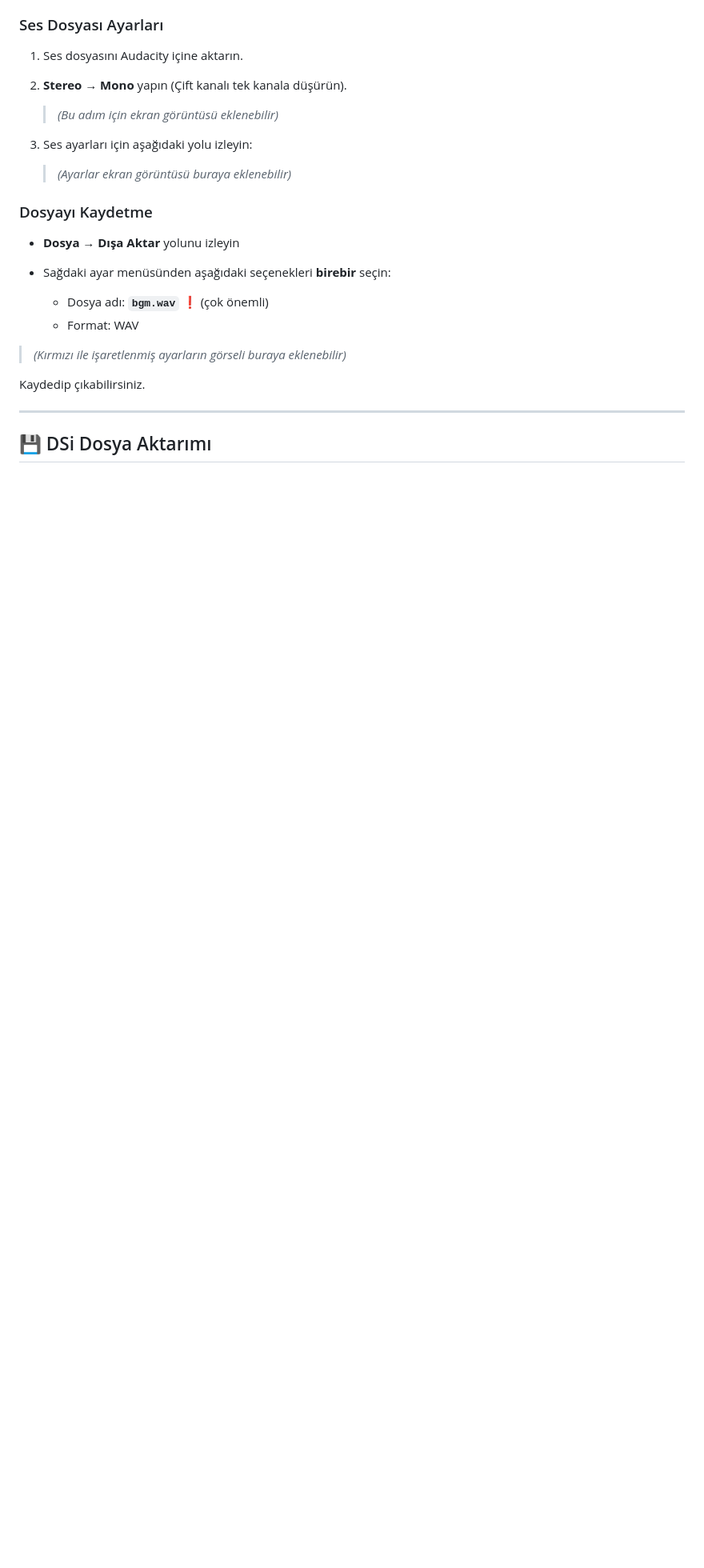
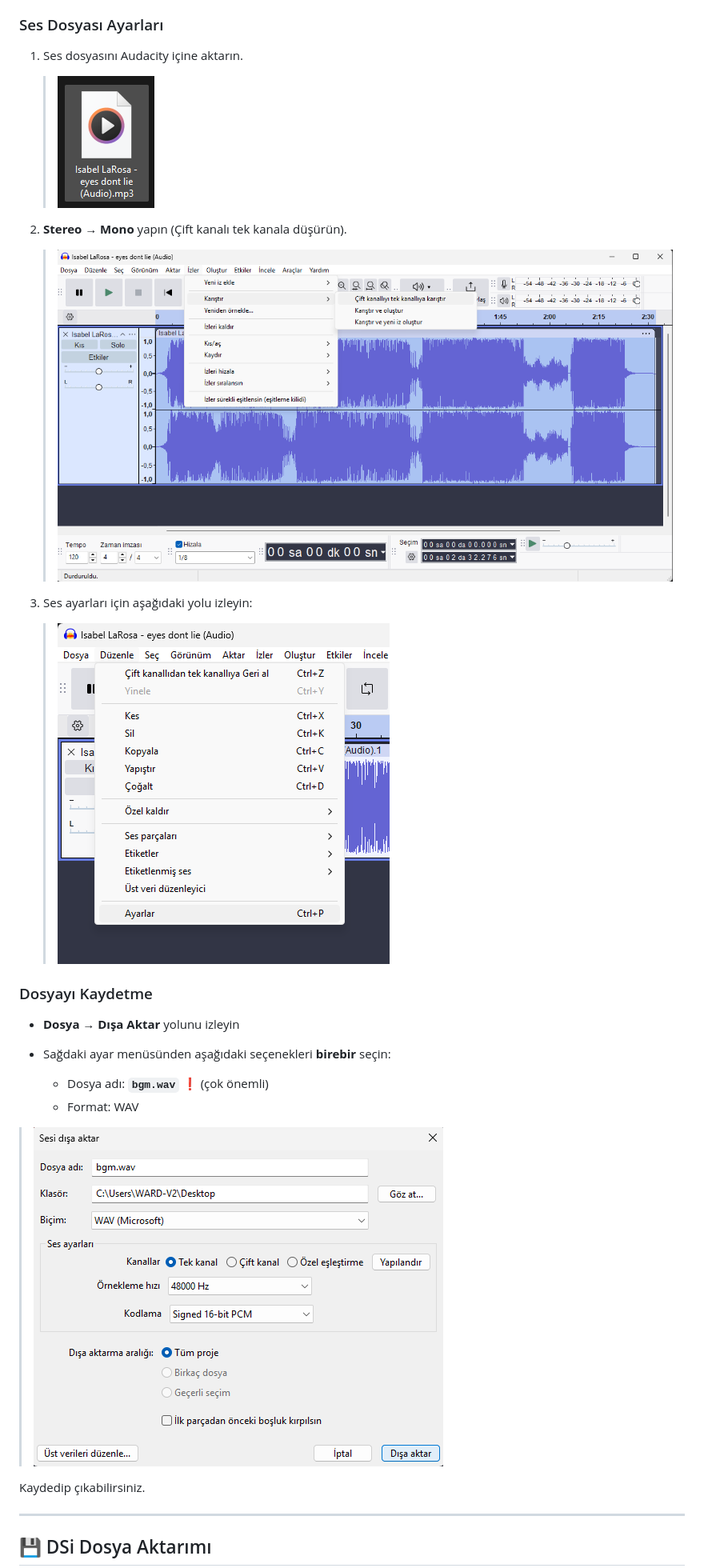
Before and after one commit to Velosiii/Customize_Dsi_Menu_Theme, a Markdown page: README.md, the part around one of its changes. Shown at 80% size. Drawn GitHub-style; blank space fills up the shorter version.

```diff
--- a/README.md
+++ b/README.md
@@ -66,13 +68,15 @@ Audacity’yi bilgisayarınıza kurun.
 
 1. Ses dosyasını Audacity içine aktarın.
 
+   >![resize](https://github.com/Velosiii/Customize_Dsi_Menu_Theme/blob/main/not%20important/17.png?raw=true)
+
 2. **Stereo → Mono** yapın (Çift kanalı tek kanala düşürün).
 
-   > *(Bu adım için ekran görüntüsü eklenebilir)*
+   > ![resize](https://github.com/Velosiii/Customize_Dsi_Menu_Theme/blob/main/not%20important/18.png?raw=true)
 
 3. Ses ayarları için aşağıdaki yolu izleyin:
 
-   > *(Ayarlar ekran görüntüsü buraya eklenebilir)*
+   > ![resize](https://github.com/Velosiii/Customize_Dsi_Menu_Theme/blob/main/not%20important/19.png?raw=true)
 
 ### Dosyayı Kaydetme
 
@@ -82,7 +86,7 @@ Audacity’yi bilgisayarınıza kurun.
   * Dosya adı: **`bgm.wav`** ❗ (çok önemli)
   * Format: WAV
 
-> *(Kırmızı ile işaretlenmiş ayarların görseli buraya eklenebilir)*
+> ![resize](https://github.com/Velosiii/Customize_Dsi_Menu_Theme/blob/main/not%20important/23.png?raw=true)
 
 Kaydedip çıkabilirsiniz.
 
```
Also changed, not shown: other parts of README.md (+4 -2 lines).
